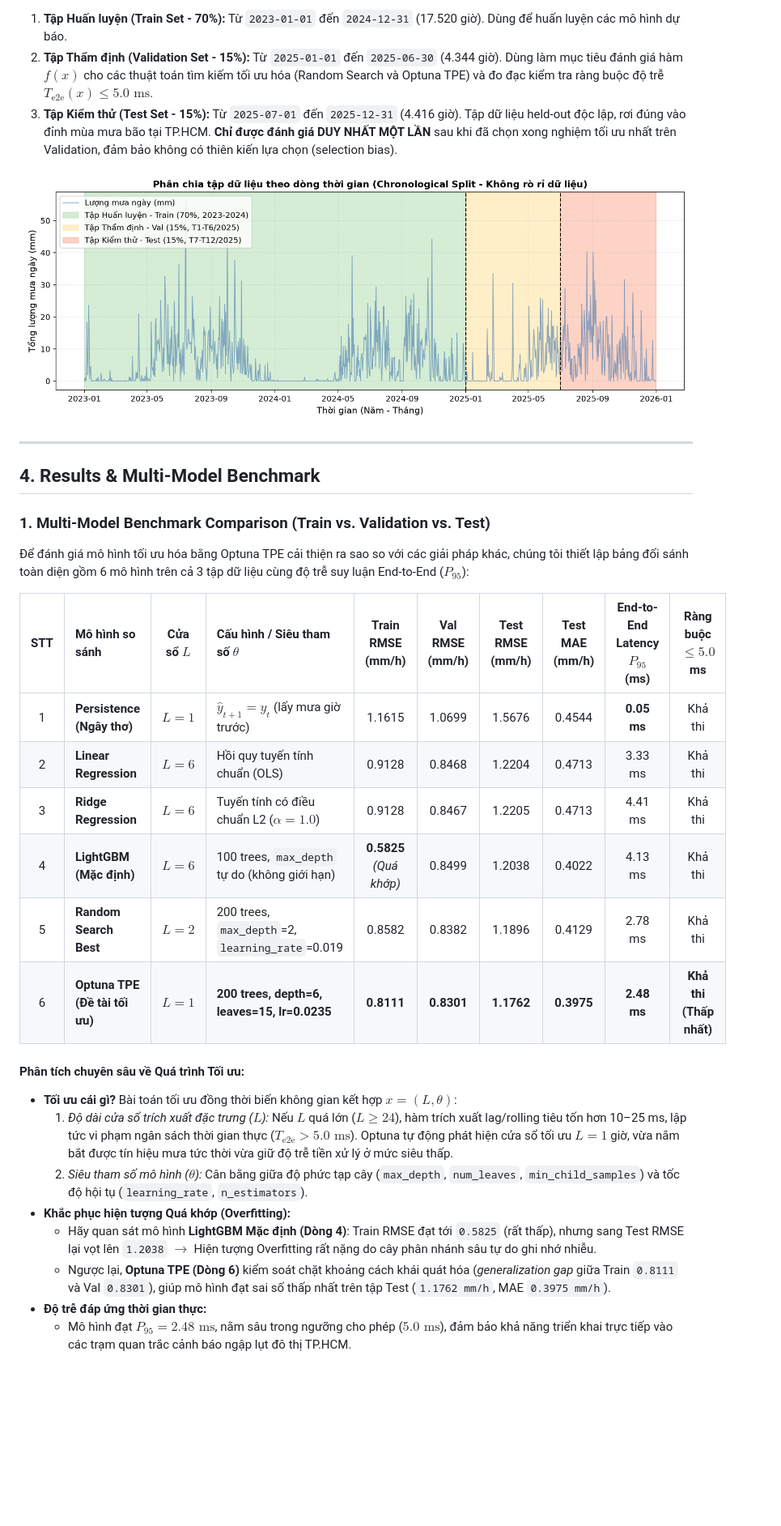
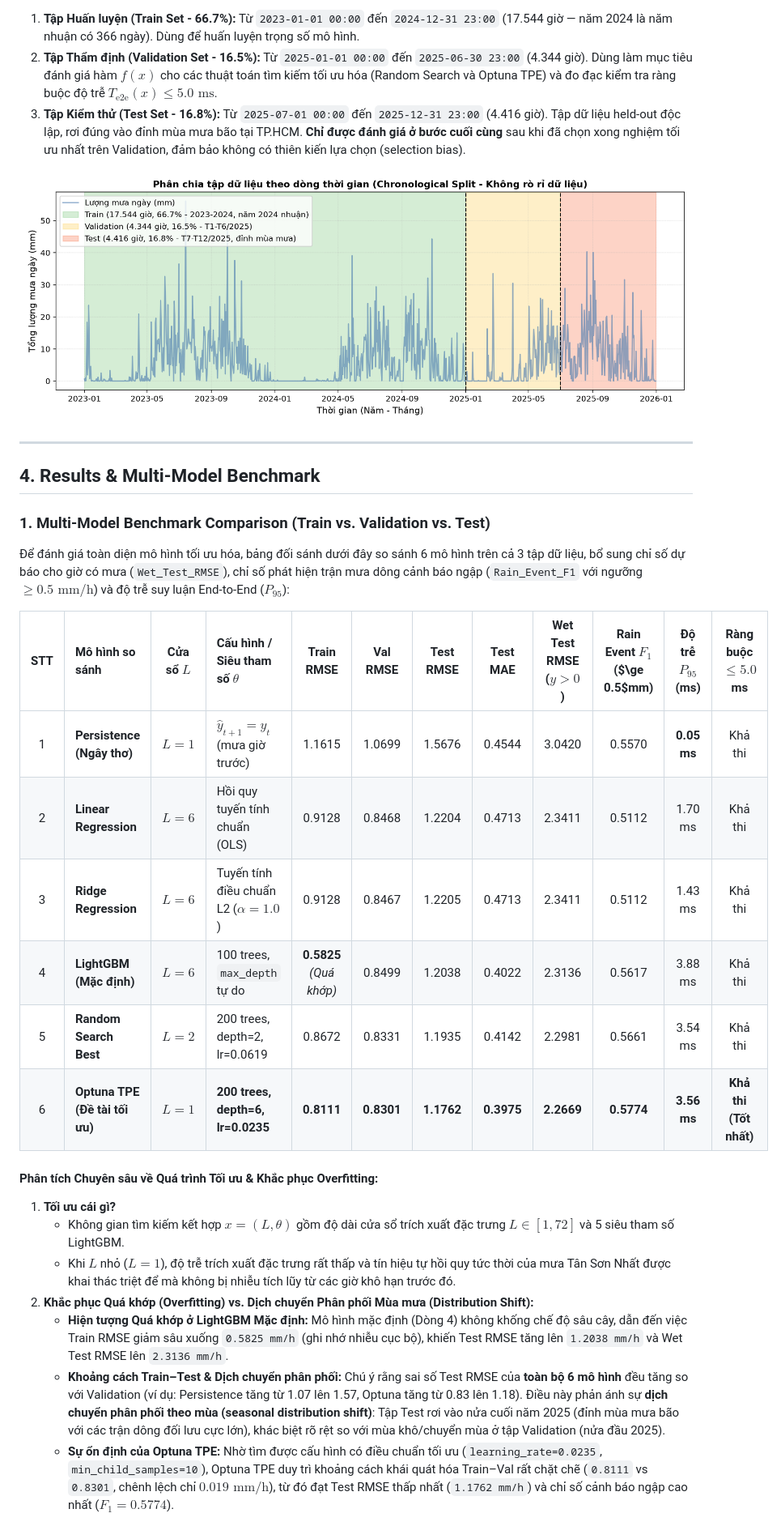
Before and after one commit to anky06-ky/rain-latency-optimization, a Markdown page: README.md, the part around one of its changes. Shown at 81% size. Drawn GitHub-style; pictures changed too: results/figures/train_val_test_split.png; blank space fills up the shorter version.

```diff
--- a/README.md
+++ b/README.md
@@ -69,7 +72,7 @@ To assess optimization efficacy, we compare two distinct approaches under identi
 
-1. **Tập Huấn luyện (Train Set - 70%):** Từ `2023-01-01` đến `2024-12-31` (17.520 giờ). Dùng để huấn luyện các mô hình dự báo.
-2. **Tập Thẩm định (Validation Set - 15%):** Từ `2025-01-01` đến `2025-06-30` (4.344 giờ). Dùng làm mục tiêu đánh giá hàm $f(x)$ cho các thuật toán tìm kiếm tối ưu hóa (Random Search và Optuna TPE) và đo đạc kiểm tra ràng buộc độ trễ $T_{\text{e2e}}(x) \le 5.0\text{ ms}$.
-3. **Tập Kiểm thử (Test Set - 15%):** Từ `2025-07-01` đến `2025-12-31` (4.416 giờ). Tập dữ liệu held-out độc lập, rơi đúng vào đỉnh mùa mưa bão tại TP.HCM. **Chỉ được đánh giá DUY NHẤT MỘT LẦN** sau khi đã chọn xong nghiệm tối ưu nhất trên Validation, đảm bảo không có thiên kiến lựa chọn (selection bias).
+1. **Tập Huấn luyện (Train Set - 66.7%):** Từ `2023-01-01 00:00` đến `2024-12-31 23:00` (17.544 giờ — năm 2024 là năm nhuận có 366 ngày). Dùng để huấn luyện trọng số mô hình.
+2. **Tập Thẩm định (Validation Set - 16.5%):** Từ `2025-01-01 00:00` đến `2025-06-30 23:00` (4.344 giờ). Dùng làm mục tiêu đánh giá hàm $f(x)$ cho các thuật toán tìm kiếm tối ưu hóa (Random Search và Optuna TPE) và đo đạc kiểm tra ràng buộc độ trễ $T_{\text{e2e}}(x) \le 5.0\text{ ms}$.
+3. **Tập Kiểm thử (Test Set - 16.8%):** Từ `2025-07-01 00:00` đến `2025-12-31 23:00` (4.416 giờ). Tập dữ liệu held-out độc lập, rơi đúng vào đỉnh mùa mưa bão tại TP.HCM. **Chỉ được đánh giá ở bước cuối cùng** sau khi đã chọn xong nghiệm tối ưu nhất trên Validation, đảm bảo không có thiên kiến lựa chọn (selection bias).
 
 ![Chronological Split Timeline](results/figures/train_val_test_split.png)
 
@@ -79,26 +82,25 @@ To assess optimization efficacy, we compare two distinct approaches under identi
 
 ### 1. Multi-Model Benchmark Comparison (Train vs. Validation vs. Test)
 
-Để đánh giá mô hình tối ưu hóa bằng Optuna TPE cải thiện ra sao so với các giải pháp khác, chúng tôi thiết lập bảng đối sánh toàn diện gồm 6 mô hình trên cả 3 tập dữ liệu cùng độ trễ suy luận End-to-End ($P_{95}$):
+Để đánh giá toàn diện mô hình tối ưu hóa, bảng đối sánh dưới đây so sánh 6 mô hình trên cả 3 tập dữ liệu, bổ sung chỉ số dự báo cho giờ có mưa (`Wet_Test_RMSE`), chỉ số phát hiện trận mưa dông cảnh báo ngập (`Rain_Event_F1` với ngưỡng $\ge 0.5\text{ mm/h}$) và độ trễ suy luận End-to-End ($P_{95}$):
 
-| STT | Mô hình so sánh | Cửa sổ $L$ | Cấu hình / Siêu tham số $\theta$ | Train RMSE (mm/h) | Val RMSE (mm/h) | Test RMSE (mm/h) | Test MAE (mm/h) | End-to-End Latency $P_{95}$ (ms) | Ràng buộc $\le 5.0$ ms |
-| :---: | :--- | :---: | :--- | :---: | :---: | :---: | :---: | :---: | :---: |
-| 1 | **Persistence (Ngây thơ)** | $L=1$ | $\hat{y}_{t+1} = y_t$ (lấy mưa giờ trước) | 1.1615 | 1.0699 | 1.5676 | 0.4544 | **0.05 ms** | Khả thi |
-| 2 | **Linear Regression** | $L=6$ | Hồi quy tuyến tính chuẩn (OLS) | 0.9128 | 0.8468 | 1.2204 | 0.4713 | 3.33 ms | Khả thi |
-| 3 | **Ridge Regression** | $L=6$ | Tuyến tính có điều chuẩn L2 ($\alpha=1.0$) | 0.9128 | 0.8467 | 1.2205 | 0.4713 | 4.41 ms | Khả thi |
-| 4 | **LightGBM (Mặc định)** | $L=6$ | 100 trees, `max_depth` tự do (không giới hạn) | **0.5825** *(Quá khớp)* | 0.8499 | 1.2038 | 0.4022 | 4.13 ms | Khả thi |
-| 5 | **Random Search Best** | $L=2$ | 200 trees, `max_depth`=2, `learning_rate`=0.019 | 0.8582 | 0.8382 | 1.1896 | 0.4129 | 2.78 ms | Khả thi |
-| 6 | **Optuna TPE (Đề tài tối ưu)** | **$L=1$** | **200 trees, depth=6, leaves=15, lr=0.0235** | **0.8111** | **0.8301** | **1.1762** | **0.3975** | **2.48 ms** | **Khả thi (Thấp nhất)** |
+| STT | Mô hình so sánh | Cửa sổ $L$ | Cấu hình / Siêu tham số $\theta$ | Train RMSE | Val RMSE | Test RMSE | Test MAE | Wet Test RMSE ($y>0$) | Rain Event $F_1$ ($\ge 0.5$mm) | Độ trễ $P_{95}$ (ms) | Ràng buộc $\le 5.0$ ms |
+| :---: | :--- | :---: | :--- | :---: | :---: | :---: | :---: | :---: | :---: | :---: | :---: |
+| 1 | **Persistence (Ngây thơ)** | $L=1$ | $\hat{y}_{t+1} = y_t$ (mưa giờ trước) | 1.1615 | 1.0699 | 1.5676 | 0.4544 | 3.0420 | 0.5570 | **0.05 ms** | Khả thi |
+| 2 | **Linear Regression** | $L=6$ | Hồi quy tuyến tính chuẩn (OLS) | 0.9128 | 0.8468 | 1.2204 | 0.4713 | 2.3411 | 0.5112 | 1.70 ms | Khả thi |
+| 3 | **Ridge Regression** | $L=6$ | Tuyến tính điều chuẩn L2 ($\alpha=1.0$) | 0.9128 | 0.8467 | 1.2205 | 0.4713 | 2.3411 | 0.5112 | 1.43 ms | Khả thi |
+| 4 | **LightGBM (Mặc định)** | $L=6$ | 100 trees, `max_depth` tự do | **0.5825** *(Quá khớp)* | 0.8499 | 1.2038 | 0.4022 | 2.3136 | 0.5617 | 3.88 ms | Khả thi |
+| 5 | **Random Search Best** | $L=2$ | 200 trees, depth=2, lr=0.0619 | 0.8672 | 0.8331 | 1.1935 | 0.4142 | 2.2981 | 0.5661 | 3.54 ms | Khả thi |
+| 6 | **Optuna TPE (Đề tài tối ưu)** | **$L=1$** | **200 trees, depth=6, lr=0.0235** | **0.8111** | **0.8301** | **1.1762** | **0.3975** | **2.2669** | **0.5774** | **3.56 ms** | **Khả thi (Tốt nhất)** |
 
-#### Phân tích chuyên sâu về Quá trình Tối ưu:
-* **Tối ưu cái gì?** Bài toán tối ưu đồng thời biến không gian kết hợp $x = (L, \theta)$:
-  1. *Độ dài cửa sổ trích xuất đặc trưng ($L$):* Nếu $L$ quá lớn ($L \ge 24$), hàm trích xuất lag/rolling tiêu tốn hơn 10–25 ms, lập tức vi phạm ngân sách thời gian thực ($T_{\text{e2e}} > 5.0\text{ ms}$). Optuna tự động phát hiện cửa sổ tối ưu $L=1$ giờ, vừa nắm bắt được tín hiệu mưa tức thời vừa giữ độ trễ tiền xử lý ở mức siêu thấp.
-  2. *Siêu tham số mô hình ($\theta$):* Cân bằng giữa độ phức tạp cây (`max_depth`, `num_leaves`, `min_child_samples`) và tốc độ hội tụ (`learning_rate`, `n_estimators`).
-* **Khắc phục hiện tượng Quá khớp (Overfitting):**
-  - Hãy quan sát mô hình **LightGBM Mặc định (Dòng 4)**: Train RMSE đạt tới `0.5825` (rất thấp), nhưng sang Test RMSE lại vọt lên `1.2038` $\rightarrow$ Hiện tượng Overfitting rất nặng do cây phân nhánh sâu tự do ghi nhớ nhiễu.
-  - Ngược lại, **Optuna TPE (Dòng 6)** kiểm soát chặt khoảng cách khái quát hóa (*generalization gap* giữa Train `0.8111` và Val `0.8301`), giúp mô hình đạt sai số thấp nhất trên tập Test (`1.1762 mm/h`, MAE `0.3975 mm/h`).
-* **Độ trễ đáp ứng thời gian thực:**
-  - Mô hình đạt $P_{95} = 2.48\text{ ms}$, nằm sâu trong ngưỡng cho phép ($5.0\text{ ms}$), đảm bảo khả năng triển khai trực tiếp vào các trạm quan trắc cảnh báo ngập lụt đô thị TP.HCM.
+#### Phân tích Chuyên sâu về Quá trình Tối ưu & Khắc phục Overfitting:
+1. **Tối ưu cái gì?**
+   - Không gian tìm kiếm kết hợp $x = (L, \theta)$ gồm độ dài cửa sổ trích xuất đặc trưng $L \in [1, 72]$ và 5 siêu tham số LightGBM.
+   - Khi $L$ nhỏ ($L=1$), độ trễ trích xuất đặc trưng rất thấp và tín hiệu tự hồi quy tức thời của mưa Tân Sơn Nhất được khai thác triệt để mà không bị nhiễu tích lũy từ các giờ khô hạn trước đó.
+2. **Khắc phục Quá khớp (Overfitting) vs. Dịch chuyển Phân phối Mùa mưa (Distribution Shift):**
+   - **Hiện tượng Quá khớp ở LightGBM Mặc định:** Mô hình mặc định (Dòng 4) không khống chế độ sâu cây, dẫn đến việc Train RMSE giảm sâu xuống `0.5825 mm/h` (ghi nhớ nhiễu cục bộ), khiến Test RMSE tăng lên `1.2038 mm/h` và Wet Test RMSE lên `2.3136 mm/h`.
+   - **Khoảng cách Train–Test & Dịch chuyển phân phối:** Chú ý rằng sai số Test RMSE của **toàn bộ 6 mô hình** đều tăng so với Validation (ví dụ: Persistence tăng từ 1.07 lên 1.57, Optuna tăng từ 0.83 lên 1.18). Điều này phản ánh sự **dịch chuyển phân phối theo mùa (seasonal distribution shift)**: Tập Test rơi vào nửa cuối năm 2025 (đỉnh mùa mưa bão với các trận dông đối lưu cực lớn), khác biệt rõ rệt so với mùa khô/chuyển mùa ở tập Validation (nửa đầu 2025).
+   - **Sự ổn định của Optuna TPE:** Nhờ tìm được cấu hình có điều chuẩn tối ưu (`learning_rate=0.0235`, `min_child_samples=10`), Optuna TPE duy trì khoảng cách khái quát hóa Train–Val rất chặt chẽ (`0.8111` vs `0.8301`, chênh lệch chỉ $0.019\text{ mm/h}$), từ đó đạt Test RMSE thấp nhất (`1.1762 mm/h`) và chỉ số cảnh báo ngập cao nhất ($F_1 = 0.5774$).
 
 ![Actual vs Predicted Test](results/figures/actual_vs_predicted_test.png)
 
```
Also changed, not shown: other parts of README.md (+57 -43 lines), 8 other files.
